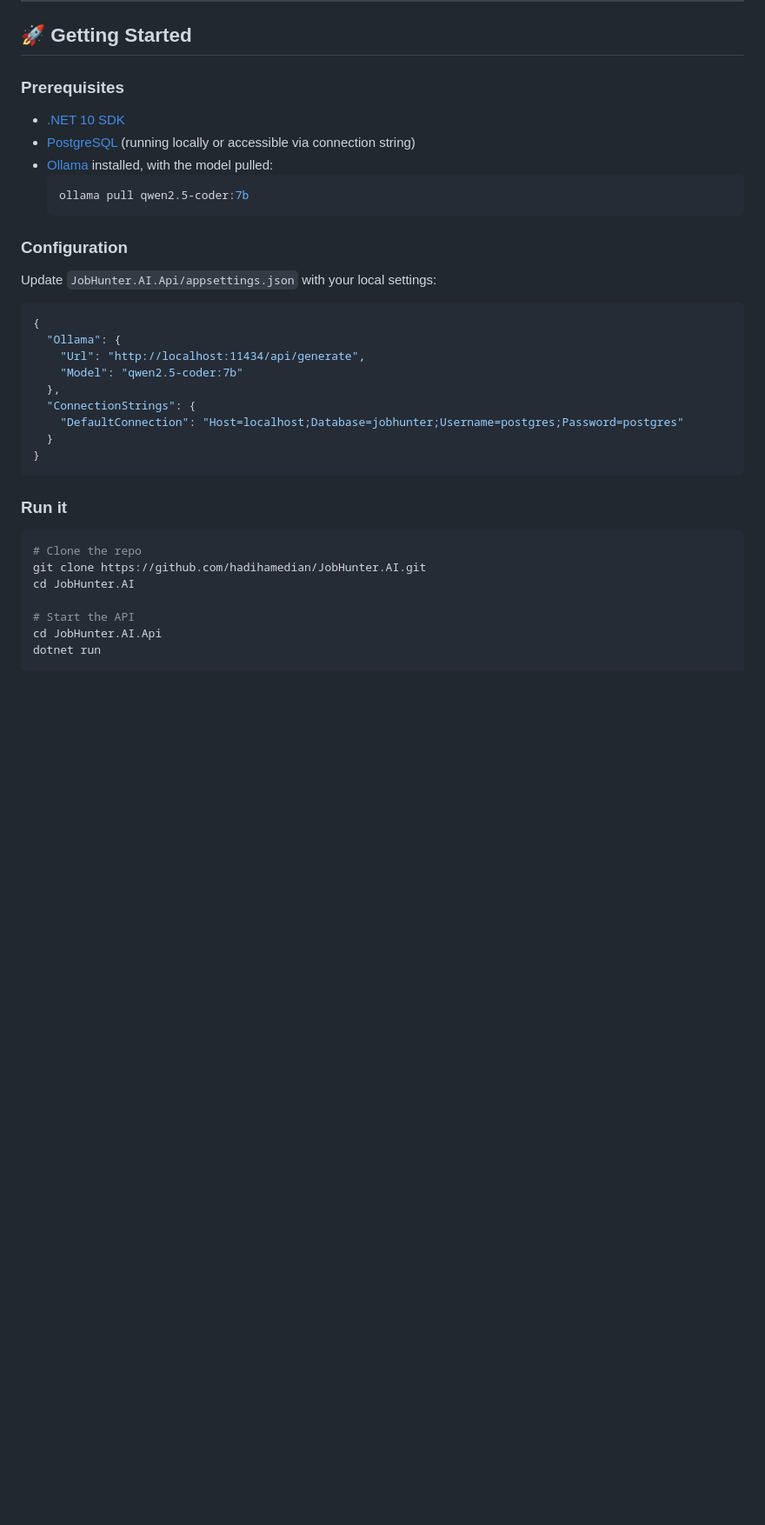
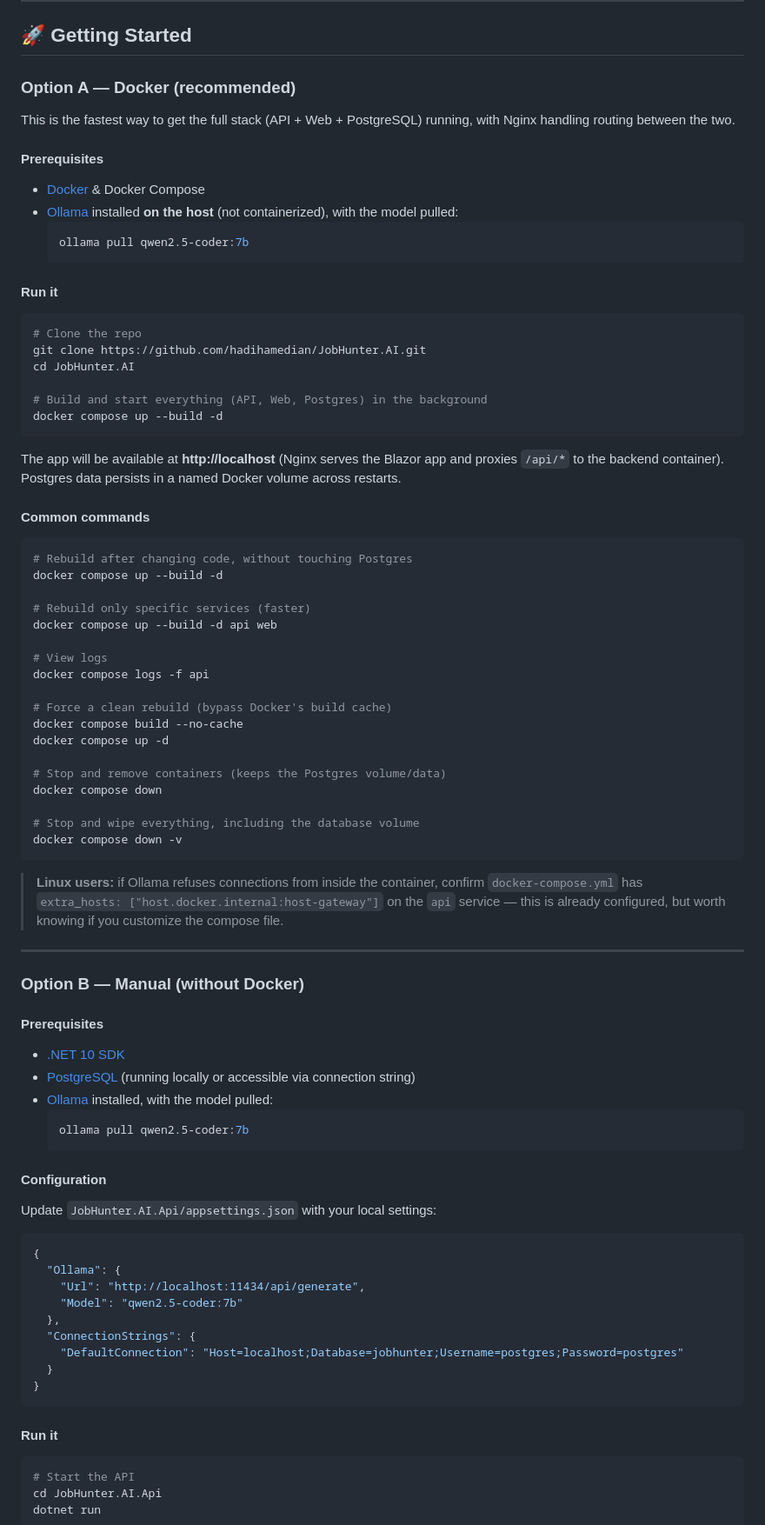
Before and after one commit to hadihamedian/JobHunter.AI, a Markdown page: README.md, the part around one of its changes. Shown at 87% size. Drawn GitHub-style; blank space fills up the shorter version.

````diff
--- a/README.md
+++ b/README.md
@@ -93,7 +108,61 @@ JobHunter.AI is a two-project solution: a Minimal API backend and a Blazor WebAs
 
 ## 🚀 Getting Started
 
-### Prerequisites
+### Option A — Docker (recommended)
+
+This is the fastest way to get the full stack (API + Web + PostgreSQL) running, with Nginx handling routing between the two.
+
+#### Prerequisites
+
+- [Docker](https://docs.docker.com/get-docker/) & Docker Compose
+- [Ollama](https://ollama.com/download) installed **on the host** (not containerized), with the model pulled:
+  ```bash
+  ollama pull qwen2.5-coder:7b
+  ```
+
+#### Run it
+
+```bash
+# Clone the repo
+git clone https://github.com/hadihamedian/JobHunter.AI.git
+cd JobHunter.AI
+
+# Build and start everything (API, Web, Postgres) in the background
+docker compose up --build -d
+```
+
+The app will be available at **http://localhost** (Nginx serves the Blazor app and proxies `/api/*` to the backend container). Postgres data persists in a named Docker volume across restarts.
+
+#### Common commands
+
+```bash
+# Rebuild after changing code, without touching Postgres
+docker compose up --build -d
+
+# Rebuild only specific services (faster)
+docker compose up --build -d api web
+
+# View logs
+docker compose logs -f api
+
+# Force a clean rebuild (bypass Docker's build cache)
+docker compose build --no-cache
+docker compose up -d
+
+# Stop and remove containers (keeps the Postgres volume/data)
+docker compose down
+
+# Stop and wipe everything, including the database volume
+docker compose down -v
+```
+
+> **Linux users:** if Ollama refuses connections from inside the container, confirm `docker-compose.yml` has `extra_hosts: ["host.docker.internal:host-gateway"]` on the `api` service — this is already configured, but worth knowing if you customize the compose file.
+
+---
+
+### Option B — Manual (without Docker)
+
+#### Prerequisites
 
 - [.NET 10 SDK](https://dotnet.microsoft.com/download)
 - [PostgreSQL](https://www.postgresql.org/download/) (running locally or accessible via connection string)
@@ -102,7 +171,7 @@ JobHunter.AI is a two-project solution: a Minimal API backend and a Blazor WebAs
   ollama pull qwen2.5-coder:7b
   ```
 
-### Configuration
+#### Configuration
 
 Update `JobHunter.AI.Api/appsettings.json` with your local settings:
 
@@ -118,13 +187,9 @@ Update `JobHunter.AI.Api/appsettings.json` with your local settings:
 }
 ```
 
-### Run it
+#### Run it
 
 ```bash
-# Clone the repo
-git clone https://github.com/hadihamedian/JobHunter.AI.git
-cd JobHunter.AI
-
 # Start the API
 cd JobHunter.AI.Api
 dotnet run
````
Also changed, not shown: other parts of README.md (+47 -27 lines).
